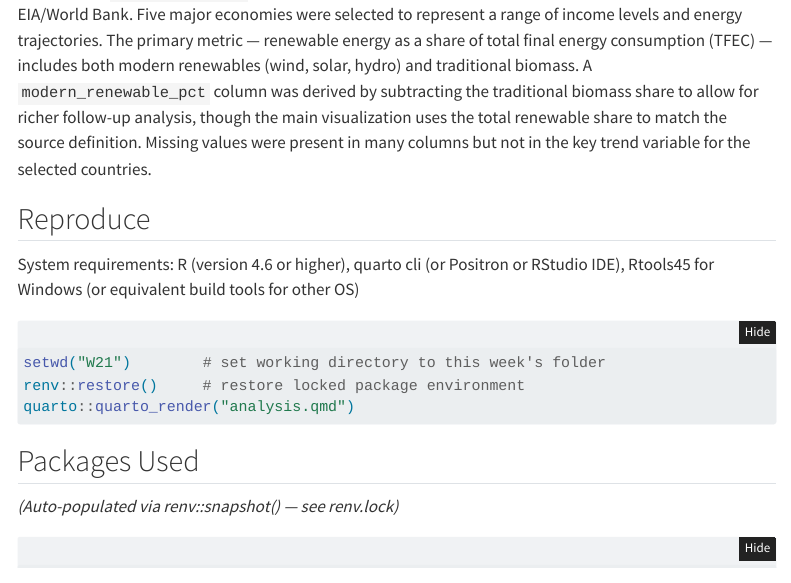
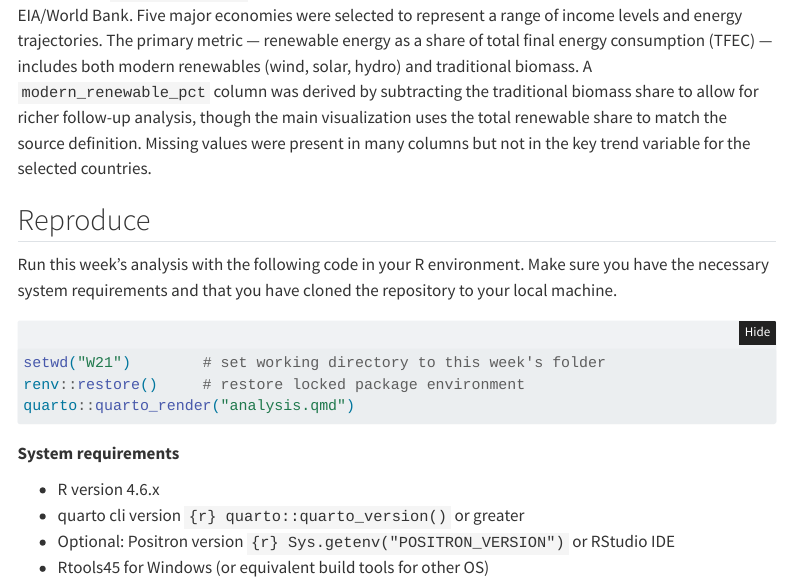
Before and after one commit to thedbcooper/tidytuesday-2026, a Quarto document (W21/analysis.qmd): the page in a window 1100 px wide, from 3230 px down before the commit and from 3390 px down after it, so that both start at the same text. Rendered offline with R 4.5, knitr and Pandoc in place of Quarto, with nearby package versions; some code elsewhere in the file could not run offline; menus at the side of the page are left out.

Commit message:
update for reproducibility

````diff
--- a/W21/analysis.qmd
+++ b/W21/analysis.qmd
@@ -143,14 +144,19 @@ main_plot
 The dataset (`energy_cleaned`) covers 1990–2010 across ~140 countries with 52 variables from the EIA/World Bank. Five major economies were selected to represent a range of income levels and energy trajectories. The primary metric — renewable energy as a share of total final energy consumption (TFEC) — includes both modern renewables (wind, solar, hydro) and traditional biomass. A `modern_renewable_pct` column was derived by subtracting the traditional biomass share to allow for richer follow-up analysis, though the main visualization uses the total renewable share to match the source definition. Missing values were present in many columns but not in the key trend variable for the selected countries.
 
 ## Reproduce
-System requirements: R (version 4.6 or higher), quarto cli (or Positron or RStudio IDE), Rtools45 for Windows (or equivalent build tools for other OS)
+
+Run this week's analysis with the following code in your R environment. Make sure you have the necessary system requirements and that you have cloned the repository to your local machine.
+
 ```r
 setwd("W21")        # set working directory to this week's folder
 renv::restore()     # restore locked package environment
 quarto::quarto_render("analysis.qmd")
 ```
 
-## Packages Used
+**System requirements**
 
-*(Auto-populated via renv::snapshot() — see renv.lock)*
+* R version 4.6.x
+* quarto cli version `{r} quarto::quarto_version()` or greater
+* Optional: Positron version `{r} Sys.getenv("POSITRON_VERSION")` or RStudio IDE
+* Rtools45 for Windows (or equivalent build tools for other OS)
 
````
Also changed, not shown: W21/analysis.qmd (9 more changed lines), 4 other files.
